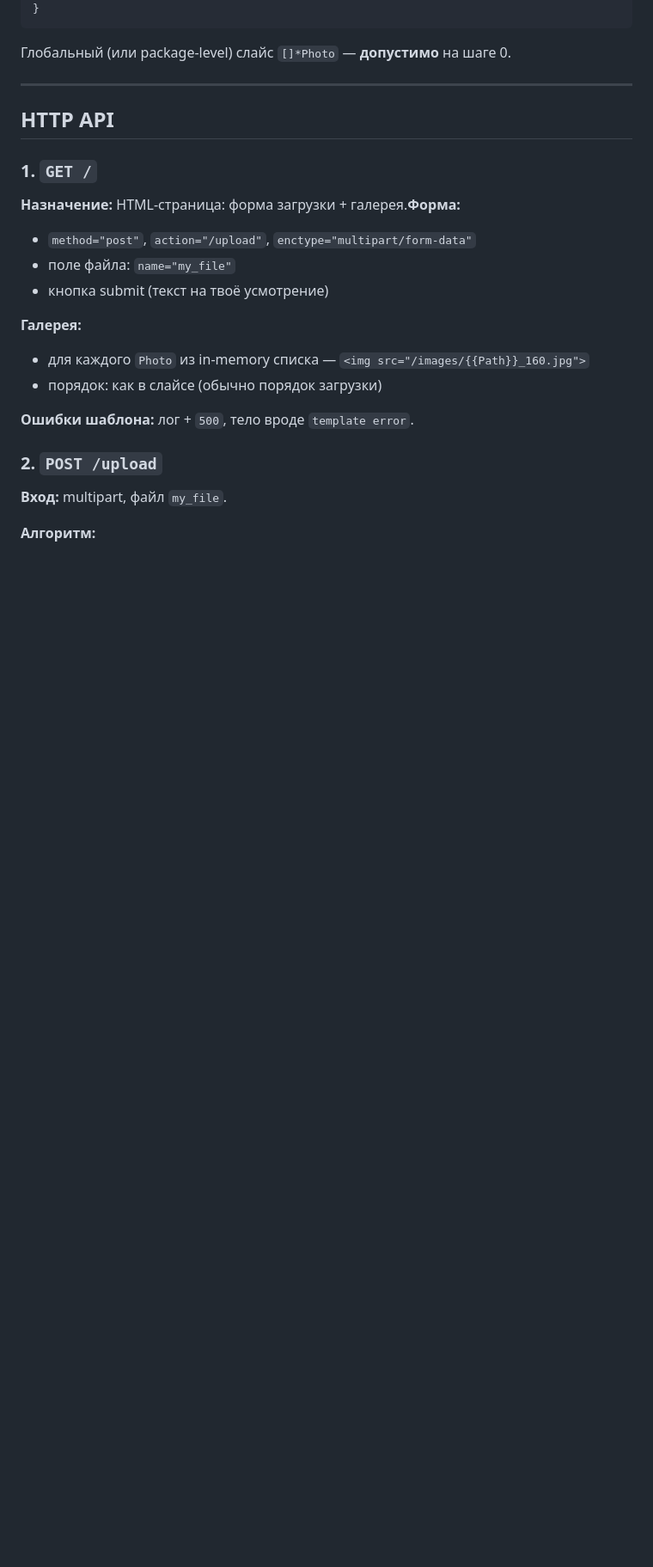
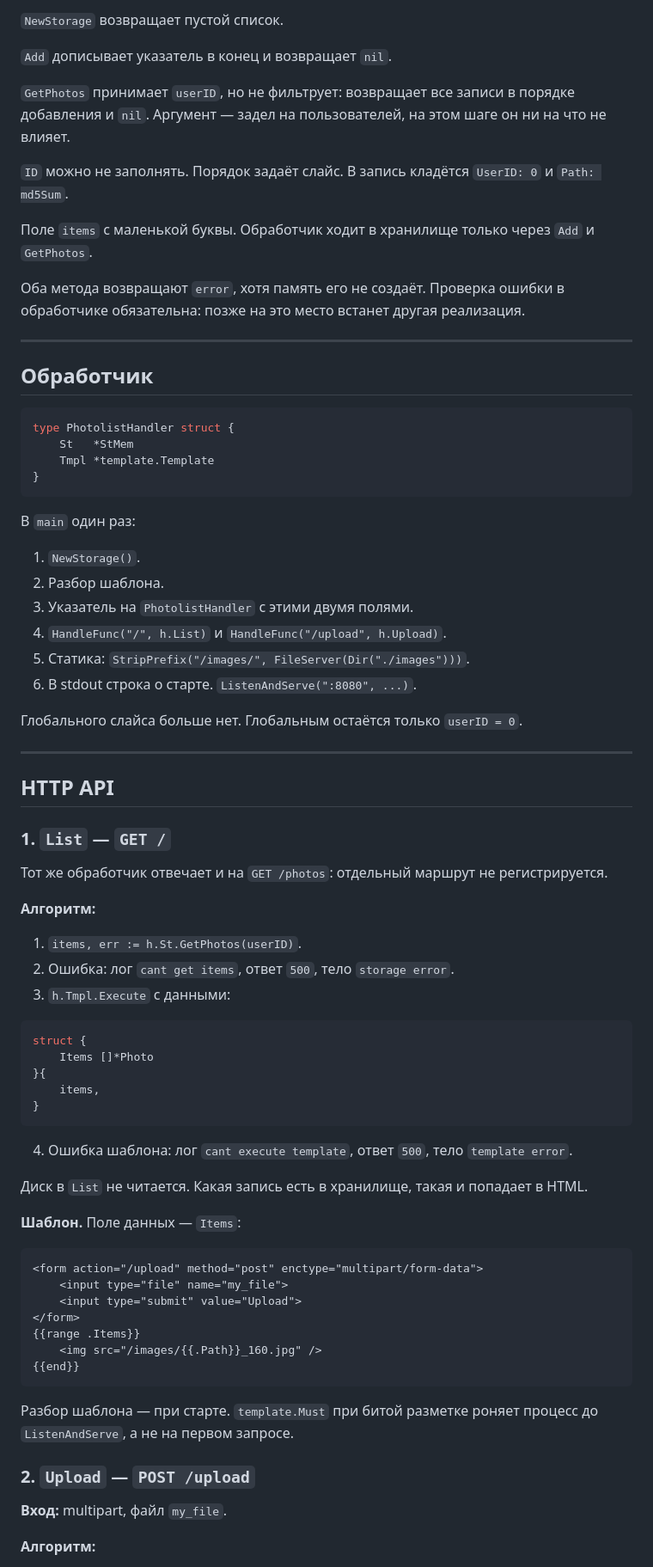
Before and after one commit to coffee22coder/photolist, a Markdown page: TZ.md, the part around one of its changes. Shown at 86% size. GitHub-like rendering; blank space fills up the shorter version.

````diff
--- a/TZ.md
+++ b/TZ.md
@@ -40,28 +68,78 @@ type Photo struct {
+`NewStorage` возвращает пустой список.
+
+`Add` дописывает указатель в конец и возвращает `nil`.
+
+`GetPhotos` принимает `userID`, но не фильтрует: возвращает все записи в порядке добавления и `nil`. Аргумент — задел на пользователей, на этом шаге он ни на что не влияет.
+
+`ID` можно не заполнять. Порядок задаёт слайс. В запись кладётся `UserID: 0` и `Path: md5Sum`.
+
+Поле `items` с маленькой буквы. Обработчик ходит в хранилище только через `Add` и `GetPhotos`.
+
+Оба метода возвращают `error`, хотя память его не создаёт. Проверка ошибки в обработчике обязательна: позже на это место встанет другая реализация.
+
+---
+
+## Обработчик
+
+```go
+type PhotolistHandler struct {
+    St   *StMem
+    Tmpl *template.Template
 }
 ```
 
-Глобальный (или package-level) слайс `[]*Photo` — **допустимо** на шаге 0.
+В `main` один раз:
+
+1. `NewStorage()`.
+2. Разбор шаблона.
+3. Указатель на `PhotolistHandler` с этими двумя полями.
+4. `HandleFunc("/", h.List)` и `HandleFunc("/upload", h.Upload)`.
+5. Статика: `StripPrefix("/images/", FileServer(Dir("./images")))`.
+6. В stdout строка о старте. `ListenAndServe(":8080", ...)`.
+
+Глобального слайса больше нет. Глобальным остаётся только `userID = 0`.
 
 ---
 
 ## HTTP API
 
-### 1. `GET /`
+### 1. `List` — `GET /`
 
-**Назначение:** HTML-страница: форма загрузки + галерея.**Форма:**
+Тот же обработчик отвечает и на `GET /photos`: отдельный маршрут не регистрируется.
 
-- `method="post"`, `action="/upload"`, `enctype="multipart/form-data"`
-- поле файла: `name="my_file"`
-- кнопка submit (текст на твоё усмотрение)
+**Алгоритм:**
 
-**Галерея:**
+1. `items, err := h.St.GetPhotos(userID)`.
+2. Ошибка: лог `cant get items`, ответ `500`, тело `storage error`.
+3. `h.Tmpl.Execute` с данными:
 
-- для каждого `Photo` из in-memory списка — `<img src="/images/{{Path}}_160.jpg">`
-- порядок: как в слайсе (обычно порядок загрузки)
+```go
+struct {
+    Items []*Photo
+}{
+    items,
+}
+```
 
-**Ошибки шаблона:** лог + `500`, тело вроде `template error`.
+4. Ошибка шаблона: лог `cant execute template`, ответ `500`, тело `template error`.
 
-### 2. `POST /upload`
+Диск в `List` не читается. Какая запись есть в хранилище, такая и попадает в HTML.
+
+**Шаблон.** Поле данных — `Items`:
+
+```html
+<form action="/upload" method="post" enctype="multipart/form-data">
+    <input type="file" name="my_file">
+    <input type="submit" value="Upload">
+</form>
+{{range .Items}}
+    <img src="/images/{{.Path}}_160.jpg" />
+{{end}}
+```
+
+Разбор шаблона — при старте. `template.Must` при битой разметке роняет процесс до `ListenAndServe`, а не на первом запросе.
+
+### 2. `Upload` — `POST /upload`
 
 **Вход:** multipart, файл `my_file`.
 
````
Also changed, not shown: other parts of TZ.md (+111 -118 lines).
